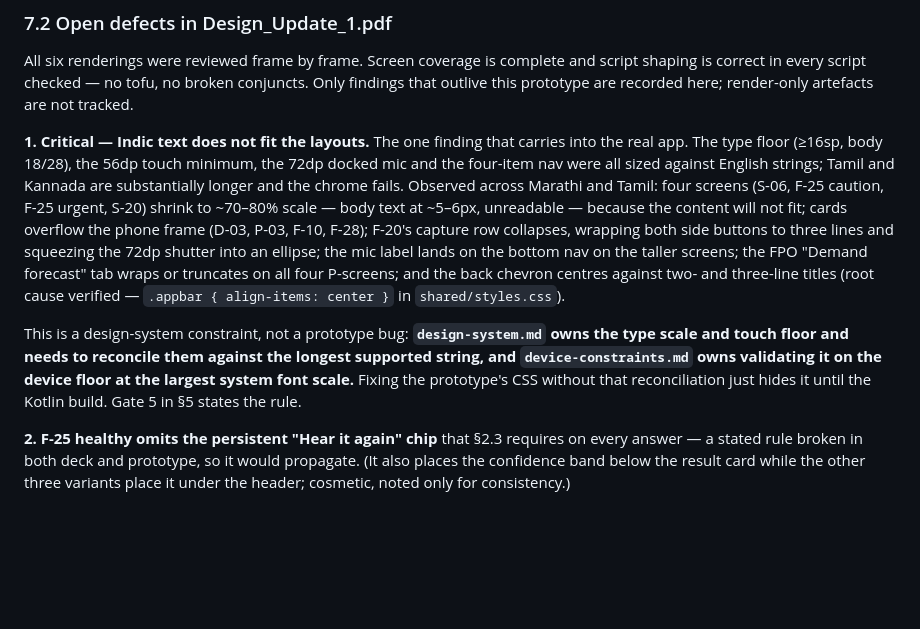
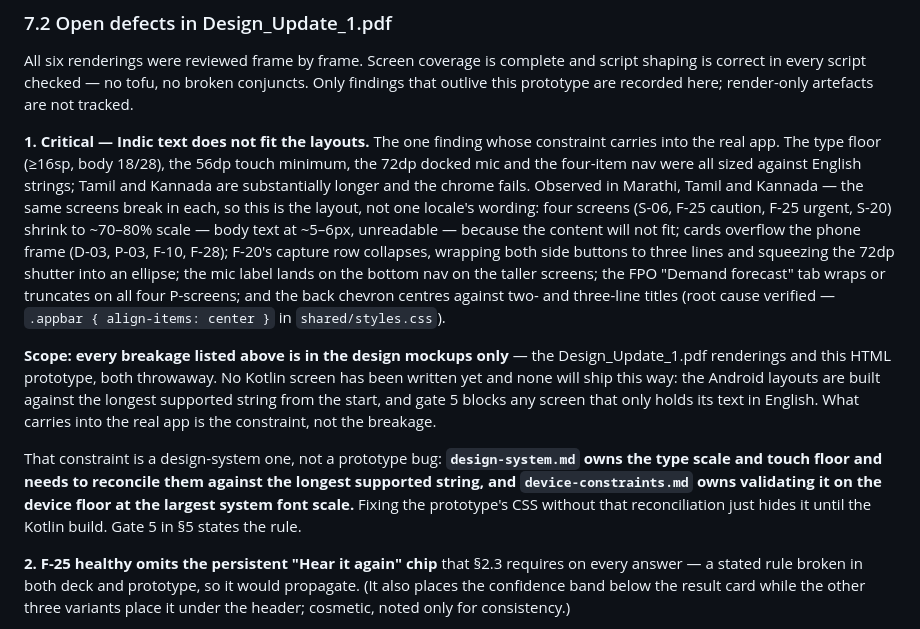
Before and after one commit to qashsolutions/KrishiTech, a Markdown page: design/prototype/SPEC.md, the part around the change. GitHub-like rendering; blank space fills up the shorter version.

Commit message:
Scope the Indic layout finding to the mockups
Kannada breaks the same screens as Marathi and Tamil, so the finding is
the layout, not one locale's wording. State explicitly that every
breakage listed is in the Design_Update_1.pdf renderings and the HTML
prototype only — no Kotlin screen is written yet and none ships this
way. The constraint carries into the app; the breakage does not.

Co-Authored-By: Claude Opus 5 (1M context) <noreply@anthropic.com>

```diff
--- a/design/prototype/SPEC.md
+++ b/design/prototype/SPEC.md
@@ -406,10 +406,11 @@ All six renderings were reviewed frame by frame. Screen coverage is complete and
 shaping is correct in every script checked — no tofu, no broken conjuncts. Only findings
 that outlive this prototype are recorded here; render-only artefacts are not tracked.
 
-**1. Critical — Indic text does not fit the layouts.** The one finding that carries into
-the real app. The type floor (≥16sp, body 18/28), the 56dp touch minimum, the 72dp docked
+**1. Critical — Indic text does not fit the layouts.** The one finding whose constraint
+carries into the real app. The type floor (≥16sp, body 18/28), the 56dp touch minimum, the 72dp docked
 mic and the four-item nav were all sized against English strings; Tamil and Kannada are
-substantially longer and the chrome fails. Observed across Marathi and Tamil: four screens
+substantially longer and the chrome fails. Observed in Marathi, Tamil and Kannada — the
+same screens break in each, so this is the layout, not one locale's wording: four screens
 (S-06, F-25 caution, F-25 urgent, S-20) shrink to ~70–80% scale — body text at ~5–6px,
 unreadable — because the content will not fit; cards overflow the phone frame (D-03, P-03,
 F-10, F-28); F-20's capture row collapses, wrapping both side buttons to three lines and
@@ -418,11 +419,17 @@ taller screens; the FPO "Demand forecast" tab wraps or truncates on all four P-s
 and the back chevron centres against two- and three-line titles (root cause verified —
 `.appbar { align-items: center }` in `shared/styles.css`).
 
-This is a design-system constraint, not a prototype bug: **`design-system.md` owns the type
-scale and touch floor and needs to reconcile them against the longest supported string,
-and `device-constraints.md` owns validating it on the device floor at the largest system
-font scale.** Fixing the prototype's CSS without that reconciliation just hides it until
-the Kotlin build. Gate 5 in §5 states the rule.
+**Scope: every breakage listed above is in the design mockups only** — the
+Design_Update_1.pdf renderings and this HTML prototype, both throwaway. No Kotlin screen
+has been written yet and none will ship this way: the Android layouts are built against
+the longest supported string from the start, and gate 5 blocks any screen that only holds
+its text in English. What carries into the real app is the constraint, not the breakage.
+
+That constraint is a design-system one, not a prototype bug: **`design-system.md` owns the
+type scale and touch floor and needs to reconcile them against the longest supported
+string, and `device-constraints.md` owns validating it on the device floor at the largest
+system font scale.** Fixing the prototype's CSS without that reconciliation just hides it
+until the Kotlin build. Gate 5 in §5 states the rule.
 
 **2. F-25 healthy omits the persistent "Hear it again" chip** that §2.3 requires on every
 answer — a stated rule broken in both deck and prototype, so it would propagate. (It also
```
